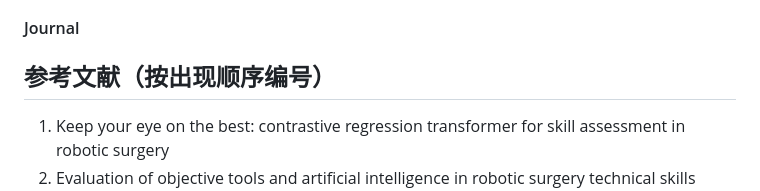
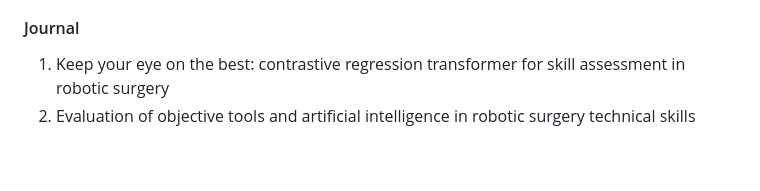
Before and after one commit to HaoYin116/Survey_of_AQA, a Markdown page: README.md, the part around the change. GitHub-like rendering; blank space fills up the shorter version.

```diff
--- a/README.md
+++ b/README.md
@@ -21,8 +21,6 @@ action quality assessment, skills assessment, action understanding, video unders
 1. Human Motion Analysis
 1. Hand-Eye Behaviour Analytics for Children with Autism Spectrum Disorder
 #### Journal
-## 参考文献（按出现顺序编号）
-
 1. Keep your eye on the best: contrastive regression transformer for skill assessment in robotic surgery
 2. Evaluation of objective tools and artificial intelligence in robotic surgery technical skills assessment: a systematic review
 3. EGCN++: A New Fusion Strategy for Ensemble Learning in Skeleton-Based Rehabilitation Exercise Assessment
```
